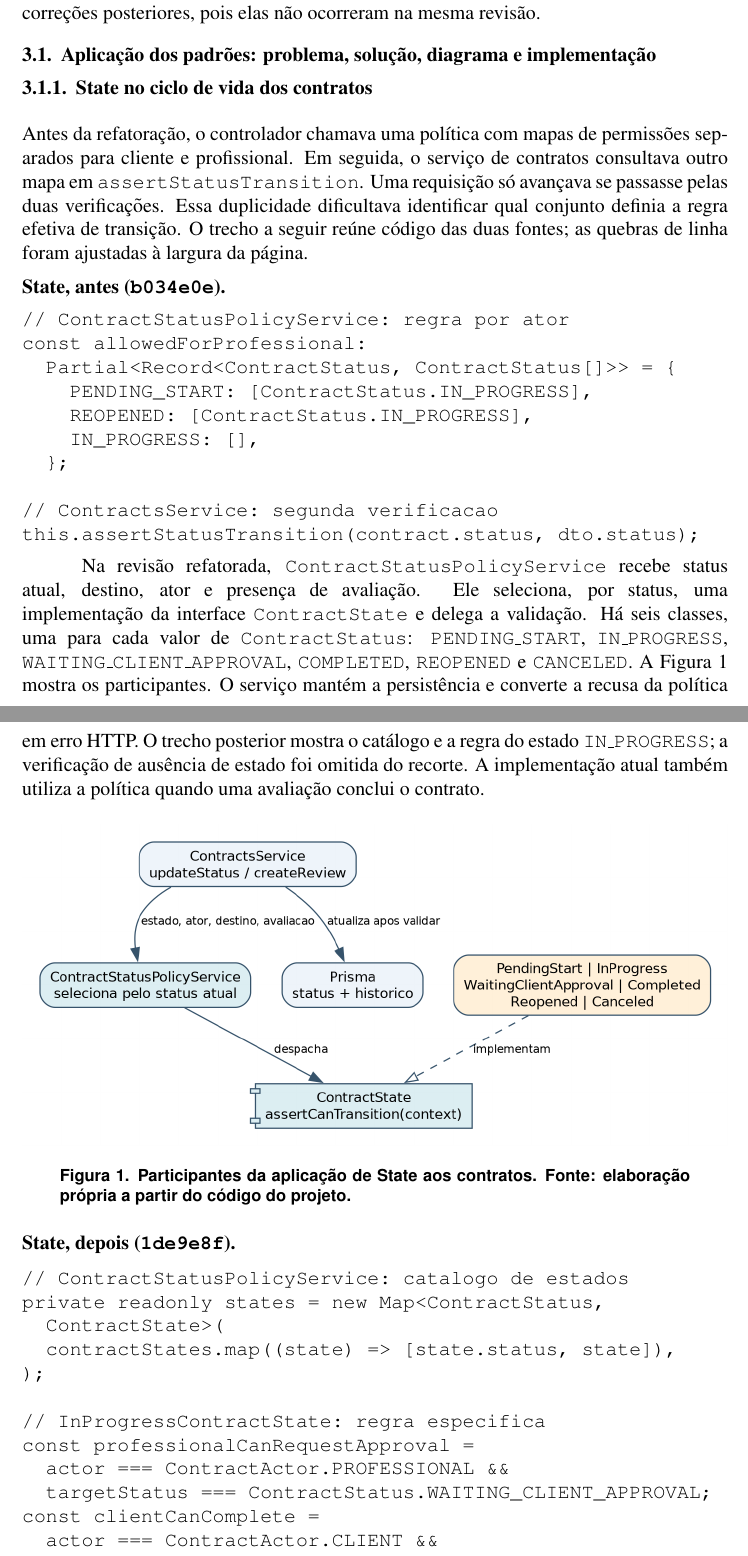
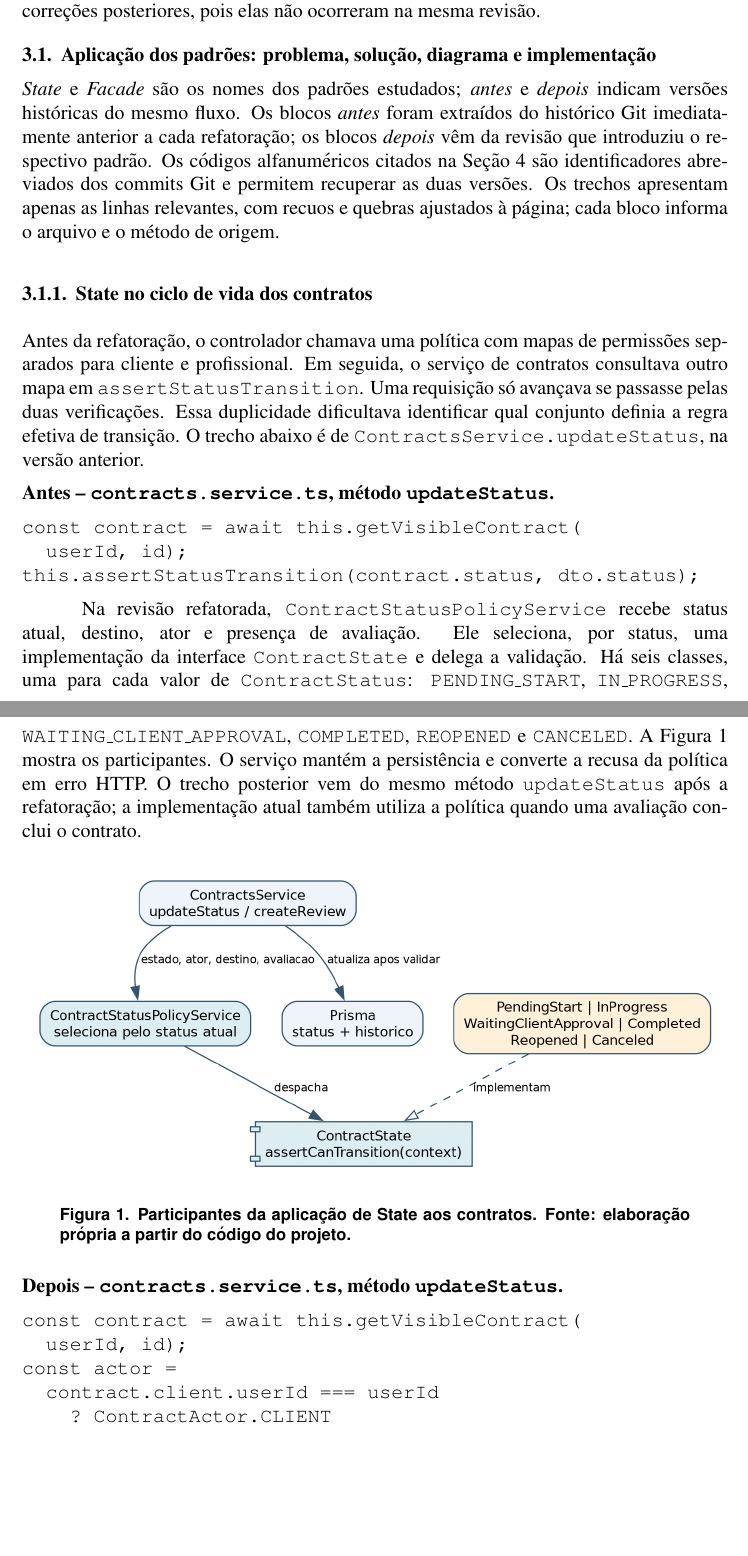
Before and after one commit to jhonatan-gonzaga/conectaObras, a LaTeX paper (Artigo/paper/main.tex): two parts of pages 5 and 6 of 10 before the commit and two parts of pages 5 and 6 of 11 after it, joined at a grey line, cut so that both start at the same text, the shorter picture padded with empty space. Compiled offline with pdfLaTeX.

Commit message:
docs(artigo): 📝 esclarecer origem do código comparado

```diff
--- a/Artigo/paper/main.tex
+++ b/Artigo/paper/main.tex
@@ -131,25 +131,20 @@ A escolha considera responsabilidades observáveis no código, e não apenas a p
 
 \subsection{Aplicação dos padrões: problema, solução, diagrama e implementação}
 
+\emph{State} e \emph{Facade} são os nomes dos padrões estudados; \emph{antes} e \emph{depois} indicam versões históricas do mesmo fluxo. Os blocos \emph{antes} foram extraídos do histórico Git imediatamente anterior a cada refatoração; os blocos \emph{depois} vêm da revisão que introduziu o respectivo padrão. Os códigos alfanuméricos citados na Seção~4 são identificadores abreviados dos commits Git e permitem recuperar as duas versões. Os trechos apresentam apenas as linhas relevantes, com recuos e quebras ajustados à página; cada bloco informa o arquivo e o método de origem.
+
 \subsubsection{State no ciclo de vida dos contratos}
 
-Antes da refatoração, o controlador chamava uma política com mapas de permissões separados para cliente e profissional. Em seguida, o serviço de contratos consultava outro mapa em \texttt{assertStatusTransition}. Uma requisição só avançava se passasse pelas duas verificações. Essa duplicidade dificultava identificar qual conjunto definia a regra efetiva de transição. O trecho a seguir reúne código das duas fontes; as quebras de linha foram ajustadas à largura da página.
+Antes da refatoração, o controlador chamava uma política com mapas de permissões separados para cliente e profissional. Em seguida, o serviço de contratos consultava outro mapa em \texttt{assertStatusTransition}. Uma requisição só avançava se passasse pelas duas verificações. Essa duplicidade dificultava identificar qual conjunto definia a regra efetiva de transição. O trecho abaixo é de \texttt{ContractsService.updateStatus}, na versão anterior.
 
-\noindent\textbf{State, antes (\texttt{b034e0e}).}
+\noindent\textbf{Antes -- \texttt{contracts.service.ts}, método \texttt{updateStatus}.}
 \begin{verbatim}
-// ContractStatusPolicyService: regra por ator
-const allowedForProfessional:
-  Partial<Record<ContractStatus, ContractStatus[]>> = {
-    PENDING_START: [ContractStatus.IN_PROGRESS],
-    REOPENED: [ContractStatus.IN_PROGRESS],
-    IN_PROGRESS: [],
-  };
-
-// ContractsService: segunda verificacao
+const contract = await this.getVisibleContract(
+  userId, id);
 this.assertStatusTransition(contract.status, dto.status);
 \end{verbatim}
 
-Na revisão refatorada, \texttt{ContractStatusPolicyService} recebe status atual, destino, ator e presença de avaliação. Ele seleciona, por status, uma implementação da interface \texttt{ContractState} e delega a validação. Há seis classes, uma para cada valor de \texttt{ContractStatus}: \texttt{PENDING\_START}, \texttt{IN\_PROGRESS}, \texttt{WAITING\_CLIENT\_APPROVAL}, \texttt{COMPLETED}, \texttt{REOPENED} e \texttt{CANCELED}. A Figura~\ref{fig:state-contratos} mostra os participantes. O serviço mantém a persistência e converte a recusa da política em erro HTTP. O trecho posterior mostra o catálogo e a regra do estado \texttt{IN\_PROGRESS}; a verificação de ausência de estado foi omitida do recorte. A implementação atual também utiliza a política quando uma avaliação conclui o contrato.
+Na revisão refatorada, \texttt{ContractStatusPolicyService} recebe status atual, destino, ator e presença de avaliação. Ele seleciona, por status, uma implementação da interface \texttt{ContractState} e delega a validação. Há seis classes, uma para cada valor de \texttt{ContractStatus}: \texttt{PENDING\_START}, \texttt{IN\_PROGRESS}, \texttt{WAITING\_CLIENT\_APPROVAL}, \texttt{COMPLETED}, \texttt{REOPENED} e \texttt{CANCELED}. A Figura~\ref{fig:state-contratos} mostra os participantes. O serviço mantém a persistência e converte a recusa da política em erro HTTP. O trecho posterior vem do mesmo método \texttt{updateStatus} após a refatoração; a implementação atual também utiliza a política quando uma avaliação conclui o contrato.
 
 \begin{figure}[htbp]
   \centering
@@ -158,25 +153,28 @@ Na revisão refatorada, \texttt{ContractStatusPolicyService} recebe status atual
   \label{fig:state-contratos}
 \end{figure}
 
-\noindent\textbf{State, depois (\texttt{1de9e8f}).}
+\noindent\textbf{Depois -- \texttt{contracts.service.ts}, método \texttt{updateStatus}.}
 \begin{verbatim}
-// ContractStatusPolicyService: catalogo de estados
-private readonly states = new Map<ContractStatus,
-  ContractState>(
-  contractStates.map((state) => [state.status, state]),
-);
+const contract = await this.getVisibleContract(
+  userId, id);
+const actor =
+  contract.client.userId === userId
+    ? ContractActor.CLIENT
+    : ContractActor.PROFESSIONAL;
 
-// InProgressContractState: regra especifica
-const professionalCanRequestApproval =
-  actor === ContractActor.PROFESSIONAL &&
-  targetStatus === ContractStatus.WAITING_CLIENT_APPROVAL;
-const clientCanComplete =
-  actor === ContractActor.CLIENT &&
-  targetStatus === ContractStatus.COMPLETED;
-if (professionalCanRequestApproval || clientCanComplete) {
-  return;
+try {
+  this.contractStatusPolicy.assertCanTransition({
+    currentStatus: contract.status,
+    targetStatus: dto.status,
+    actor,
+    hasReview: Boolean(contract.review),
+  });
+} catch (error) {
+  if (error instanceof ContractTransitionDeniedError) {
+    throw new BadRequestException(error.message);
+  }
+  throw error;
 }
-this.deny(actor);
 \end{verbatim}
 
 Na comparação da revisão que introduziu o padrão, os dois conjuntos independentes de regras foram substituídos por um catálogo de objetos de estado. A política passou a permitir que o profissional mova um contrato \texttt{IN\_PROGRESS} para \texttt{WAITING\_CLIENT\_APPROVAL}; portanto, houve uma mudança funcional deliberada, além da reorganização. O código atual verifica novamente o status no momento da escrita e exige ausência de avaliação para reabrir um contrato. Essa proteção foi acrescentada depois da refatoração inicial e não integra as métricas históricas da Tabela~\ref{tab:comparacao-padroes}.
```
Also changed, not shown: Artigo/paper/main.tex (15 more changed lines).
